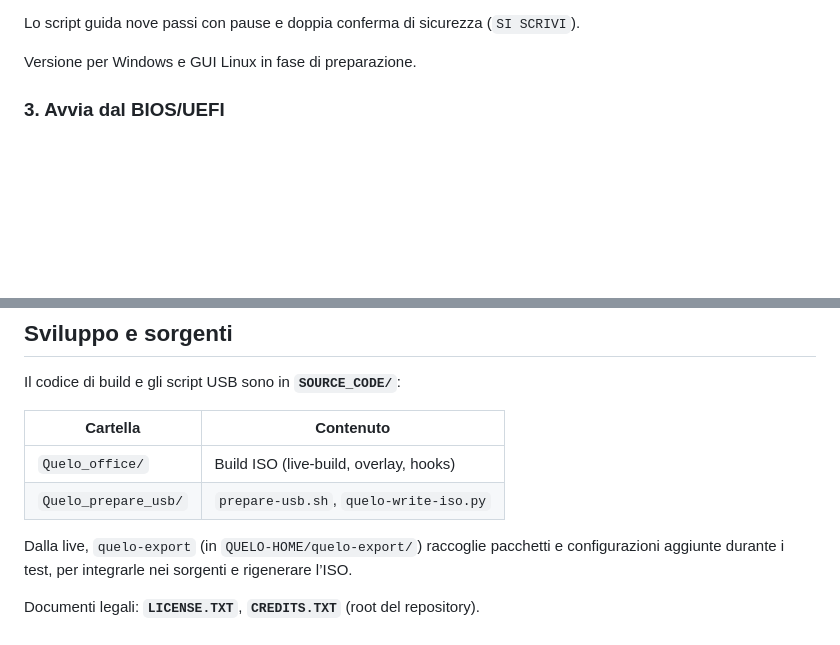
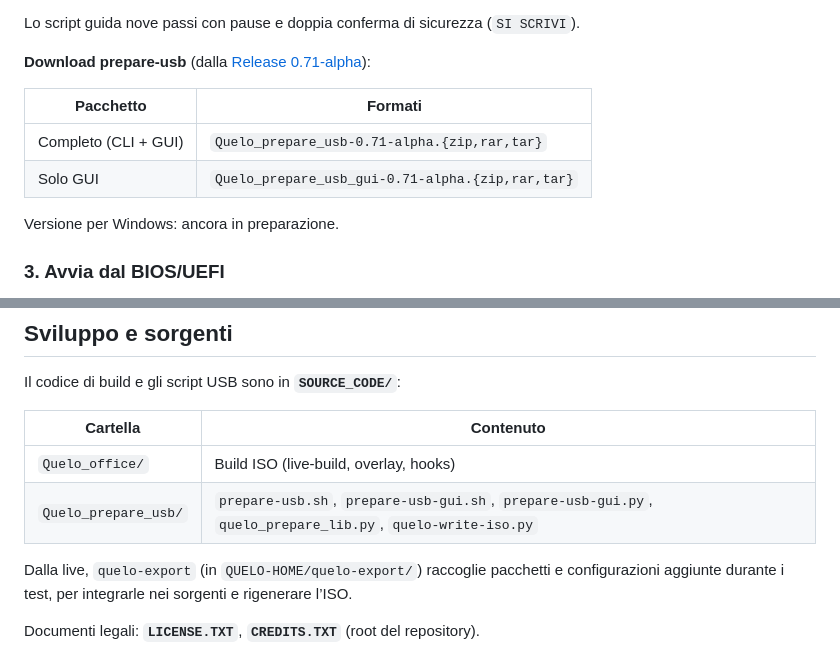
Before and after one commit to alby-quelo/quelo-office, a Markdown page: README.md, 2 parts joined by grey strips. GitHub-like rendering; blank space fills up the shorter version.

```diff
--- a/README.md
+++ b/README.md
@@ -146,7 +180,14 @@ Prerequisiti sul PC host: `e2fsprogs`, `exfatprogs`, `util-linux` (fdisk, dd, wi
 
 Lo script guida nove passi con pause e doppia conferma di sicurezza (`SI SCRIVI`).
 
-Versione per Windows e GUI Linux in fase di preparazione.
+**Download prepare-usb** (dalla [Release 0.71-alpha](https://github.com/alby-quelo/quelo-office/releases/tag/0.71-alpha)):
+
+| Pacchetto | Formati |
+|-----------|---------|
+| Completo (CLI + GUI) | `Quelo_prepare_usb-0.71-alpha.{zip,rar,tar}` |
+| Solo GUI | `Quelo_prepare_usb_gui-0.71-alpha.{zip,rar,tar}` |
+
+Versione per Windows: ancora in preparazione.
 
 ### 3. Avvia dal BIOS/UEFI
 
@@ -181,7 +222,7 @@ Il codice di build e gli script USB sono in **`SOURCE_CODE/`**:
 | Cartella | Contenuto |
 |----------|-----------|
 | `Quelo_office/` | Build ISO (live-build, overlay, hooks) |
-| `Quelo_prepare_usb/` | `prepare-usb.sh`, `quelo-write-iso.py` |
+| `Quelo_prepare_usb/` | `prepare-usb.sh`, `prepare-usb-gui.sh`, `prepare-usb-gui.py`, `quelo_prepare_lib.py`, `quelo-write-iso.py` |
 
 Dalla live, `quelo-export` (in `QUELO-HOME/quelo-export/`) raccoglie pacchetti e configurazioni aggiunte durante i test, per integrarle nei sorgenti e rigenerare l’ISO.
 
```
Also changed, not shown: other parts of README.md (+37 -3 lines), README.en.md (+46 -5 lines), docs/screenshots/08-prepare-usb-gui.png (added), 12 other files.
